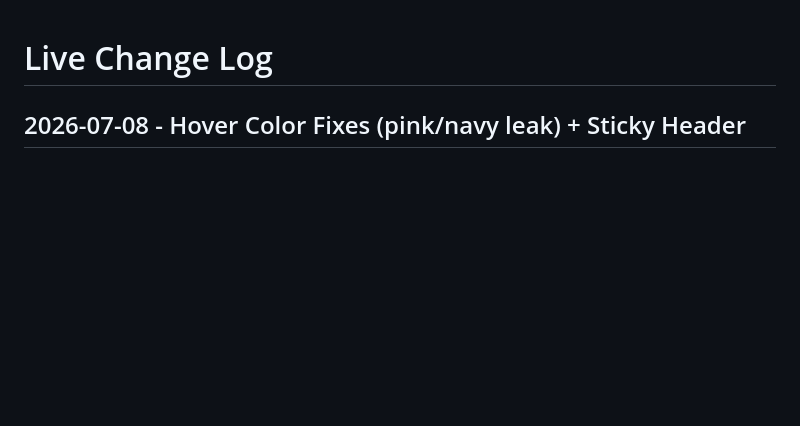
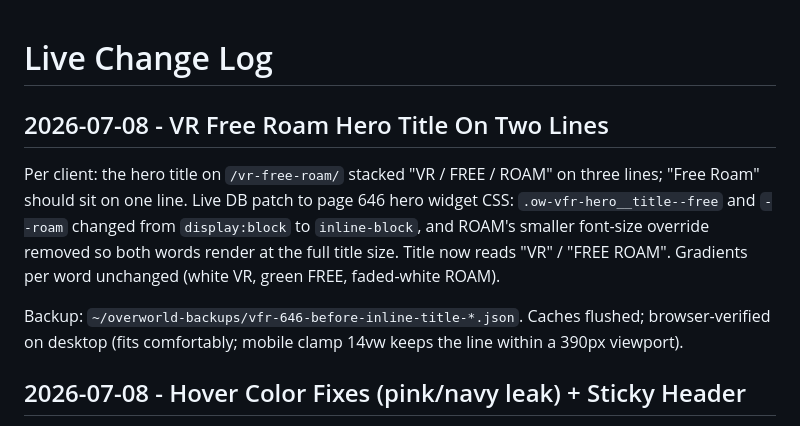
Before and after one commit to jianwongdesign/vr-entertainment, a Markdown page: docs/live-change-log.md, the part around the change. GitHub-like rendering; blank space fills up the shorter version.

Commit message:
Log VR Free Roam hero title inline fix
Live DB patch: FREE and ROAM spans switched to inline-block at equal
size so the hero reads "VR" / "FREE ROAM" on two lines.

Co-Authored-By: Claude Fable 5 <noreply@anthropic.com>

```diff
--- a/docs/live-change-log.md
+++ b/docs/live-change-log.md
@@ -1,4 +1,18 @@
 # Live Change Log
+
+## 2026-07-08 - VR Free Roam Hero Title On Two Lines
+
+Per client: the hero title on `/vr-free-roam/` stacked "VR / FREE / ROAM" on
+three lines; "Free Roam" should sit on one line. Live DB patch to page 646
+hero widget CSS: `.ow-vfr-hero__title--free` and `--roam` changed from
+`display:block` to `inline-block`, and ROAM's smaller font-size override
+removed so both words render at the full title size. Title now reads
+"VR" / "FREE ROAM". Gradients per word unchanged (white VR, green FREE,
+faded-white ROAM).
+
+Backup: `~/overworld-backups/vfr-646-before-inline-title-*.json`.
+Caches flushed; browser-verified on desktop (fits comfortably; mobile clamp
+14vw keeps the line within a 390px viewport).
 
 ## 2026-07-08 - Hover Color Fixes (pink/navy leak) + Sticky Header
 
```
